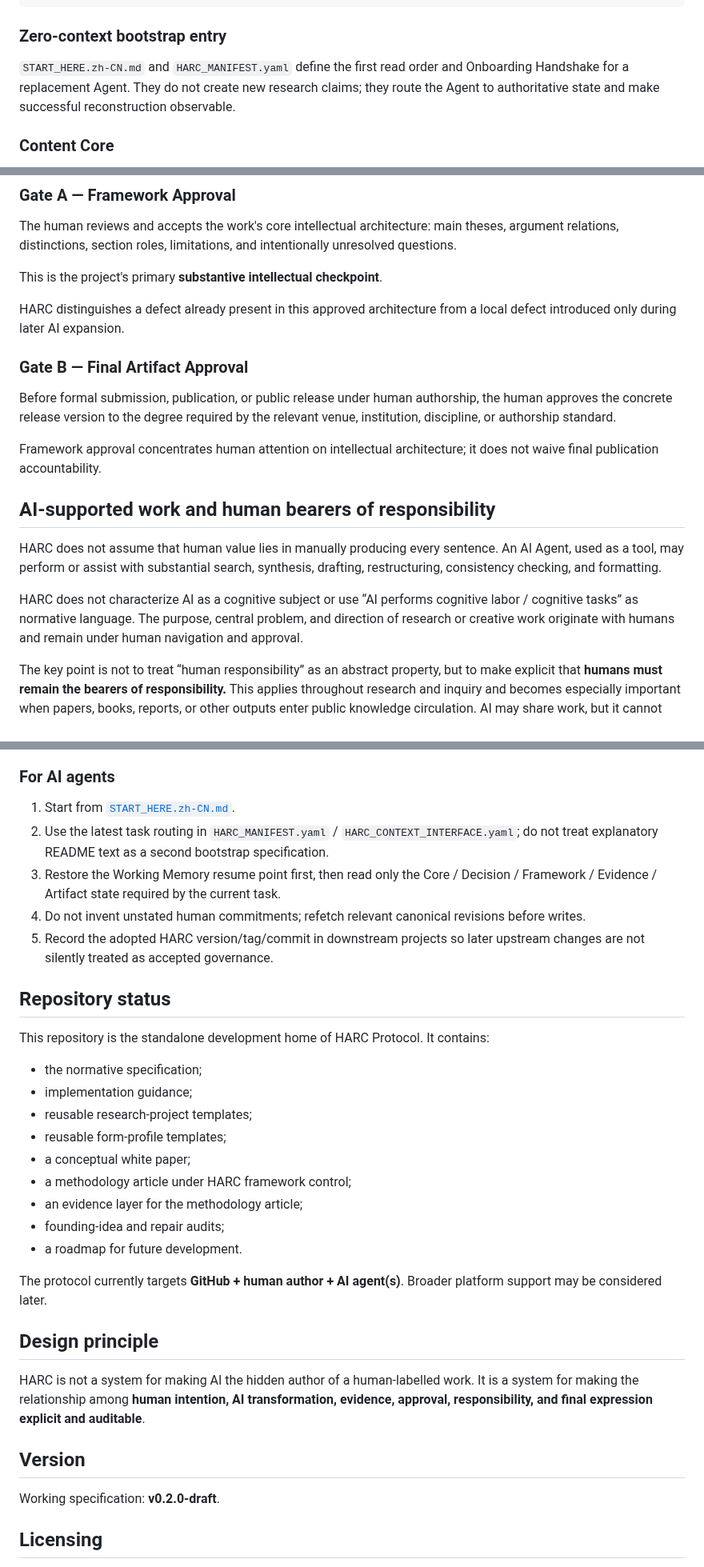
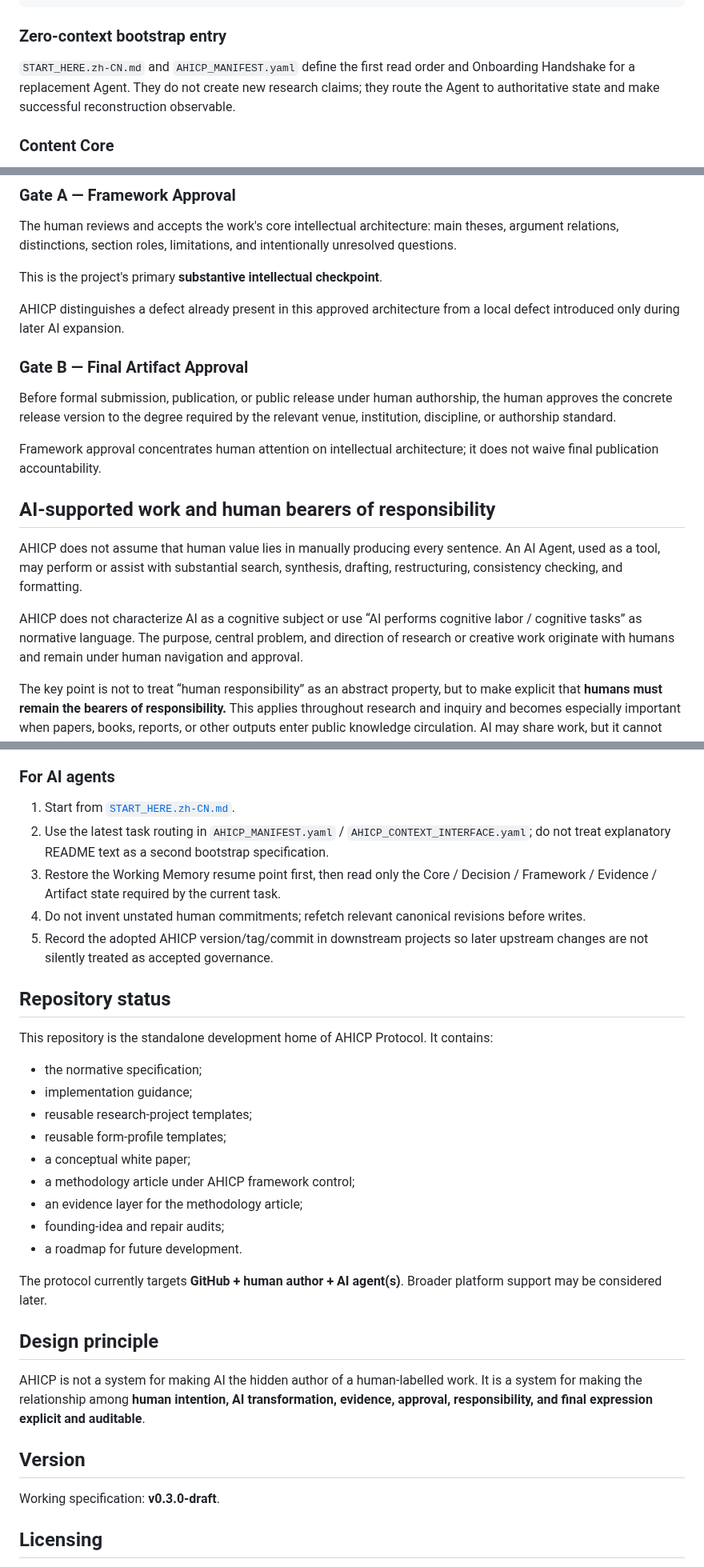
Before and after one commit to ChongLiuPhil/AI-Assisted-Human-Inquiry-and-Creation-Protocol, a Markdown page: README.md, 3 parts joined by grey strips. Shown at 80% size. Drawn GitHub-style.

```diff
--- a/README.md
+++ b/README.md
@@ -108,7 +114,7 @@ project/
 
 ### Zero-context bootstrap entry
 
-`START_HERE.zh-CN.md` and `HARC_MANIFEST.yaml` define the first read order and Onboarding Handshake for a replacement Agent. They do not create new research claims; they route the Agent to authoritative state and make successful reconstruction observable.
+`START_HERE.zh-CN.md` and `AHICP_MANIFEST.yaml` define the first read order and Onboarding Handshake for a replacement Agent. They do not create new research claims; they route the Agent to authoritative state and make successful reconstruction observable.
 
 ### Content Core
 
@@ -185,7 +191,7 @@ The human reviews and accepts the work's core intellectual architecture: main th
 
 This is the project's primary **substantive intellectual checkpoint**.
 
-HARC distinguishes a defect already present in this approved architecture from a local defect introduced only during later AI expansion.
+AHICP distinguishes a defect already present in this approved architecture from a local defect introduced only during later AI expansion.
 
 ### Gate B — Final Artifact Approval
 
@@ -195,9 +201,9 @@ Framework approval concentrates human attention on intellectual architecture; it
 
 ## AI-supported work and human bearers of responsibility
 
-HARC does not assume that human value lies in manually producing every sentence. An AI Agent, used as a tool, may perform or assist with substantial search, synthesis, drafting, restructuring, consistency checking, and formatting.
+AHICP does not assume that human value lies in manually producing every sentence. An AI Agent, used as a tool, may perform or assist with substantial search, synthesis, drafting, restructuring, consistency checking, and formatting.
 
-HARC does not characterize AI as a cognitive subject or use “AI performs cognitive labor / cognitive tasks” as normative language. The purpose, central problem, and direction of research or creative work originate with humans and remain under human navigation and approval.
+AHICP does not characterize AI as a cognitive subject or use “AI performs cognitive labor / cognitive tasks” as normative language. The purpose, central problem, and direction of research or creative work originate with humans and remain under human navigation and approval.
 
 The key point is not to treat “human responsibility” as an abstract property, but to make explicit that **humans must remain the bearers of responsibility.** This applies throughout research and inquiry and becomes especially important when papers, books, reports, or other outputs enter public knowledge circulation. AI may share work, but it cannot become the ultimate bearer of responsibility for project purpose, core judgment, framework authorization, or public dissemination of knowledge.
 
@@ -256,21 +262,21 @@ Audit records:
 ### For AI agents
 
 1. Start from [`START_HERE.zh-CN.md`](START_HERE.zh-CN.md).
-2. Use the latest task routing in `HARC_MANIFEST.yaml` / `HARC_CONTEXT_INTERFACE.yaml`; do not treat explanatory README text as a second bootstrap specification.
+2. Use the latest task routing in `AHICP_MANIFEST.yaml` / `AHICP_CONTEXT_INTERFACE.yaml`; do not treat explanatory README text as a second bootstrap specification.
 3. Restore the Working Memory resume point first, then read only the Core / Decision / Framework / Evidence / Artifact state required by the current task.
 4. Do not invent unstated human commitments; refetch relevant canonical revisions before writes.
-5. Record the adopted HARC version/tag/commit in downstream projects so later upstream changes are not silently treated as accepted governance.
+5. Record the adopted AHICP version/tag/commit in downstream projects so later upstream changes are not silently treated as accepted governance.
 
 ## Repository status
 
-This repository is the standalone development home of HARC Protocol. It contains:
+This repository is the standalone development home of AHICP Protocol. It contains:
 
 - the normative specification;
 - implementation guidance;
 - reusable research-project templates;
 - reusable form-profile templates;
 - a conceptual white paper;
-- a methodology article under HARC framework control;
+- a methodology article under AHICP framework control;
 - an evidence layer for the methodology article;
 - founding-idea and repair audits;
 - a roadmap for future development.
@@ -279,11 +285,11 @@ The protocol currently targets **GitHub + human author + AI agent(s)**. Broader
 
 ## Design principle
 
-HARC is not a system for making AI the hidden author of a human-labelled work. It is a system for making the relationship among **human intention, AI transformation, evidence, approval, responsibility, and final expression explicit and auditable**.
+AHICP is not a system for making AI the hidden author of a human-labelled work. It is a system for making the relationship among **human intention, AI transformation, evidence, approval, responsibility, and final expression explicit and auditable**.
 
 ## Version
 
-Working specification: **v0.2.0-draft**.
+Working specification: **v0.3.0-draft**.
 
 ## Licensing
 
```
Also changed, not shown: other parts of README.md (+23 -17 lines).
